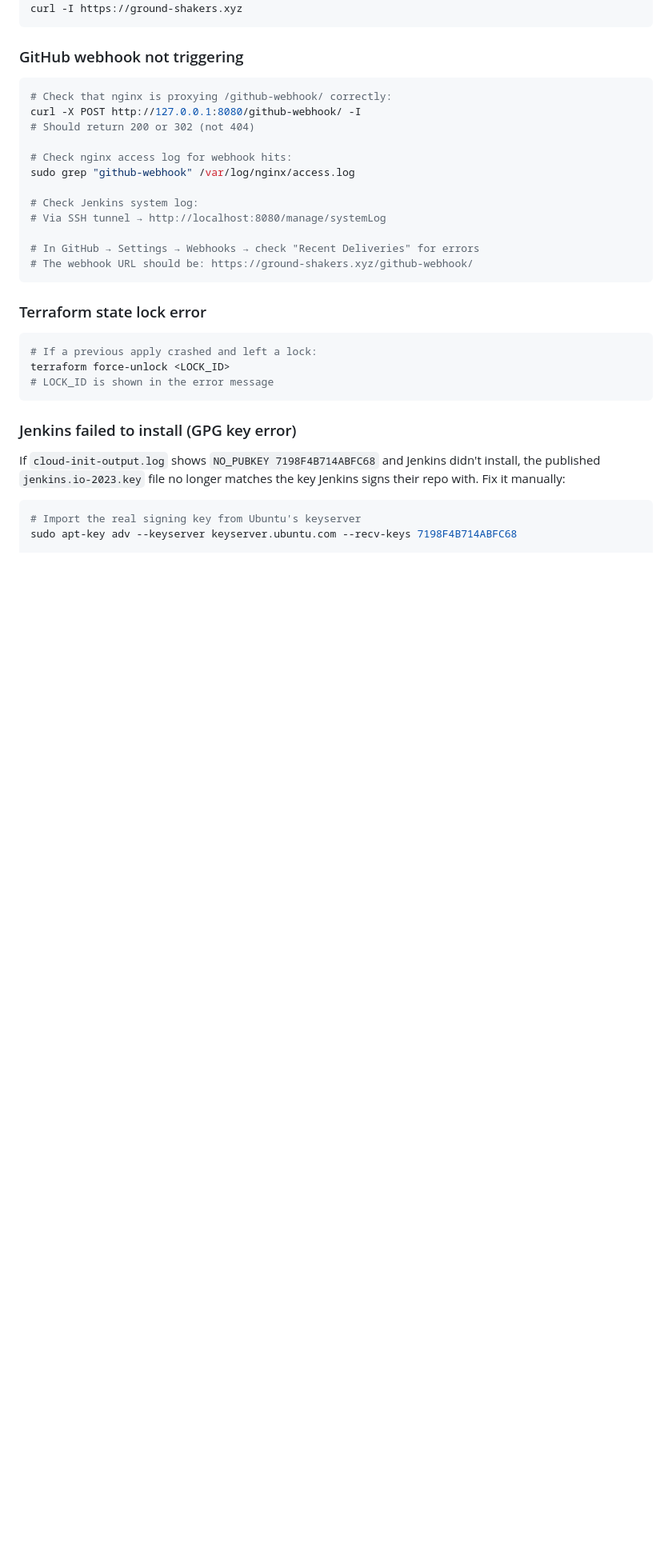
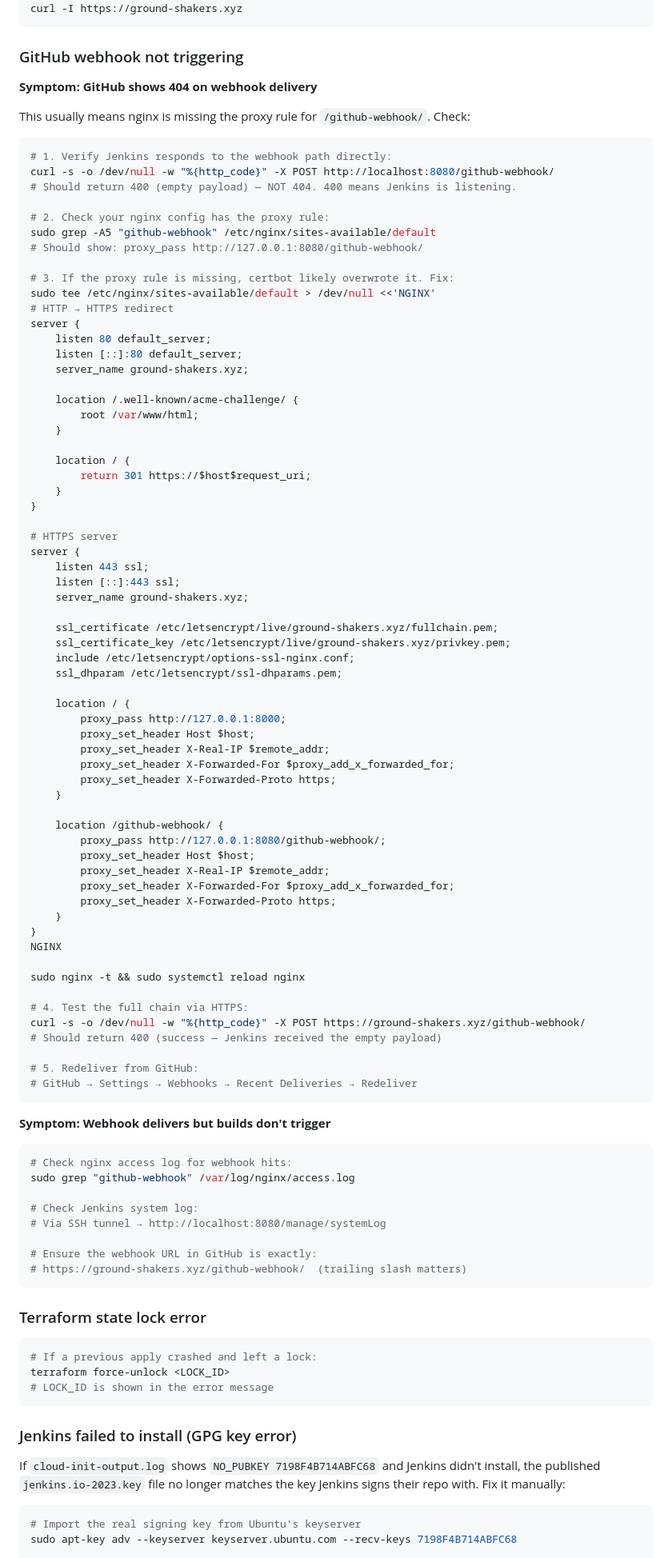
Before and after one commit to ground-shakers/FindMyRent-API, a Markdown page: docs/terraform-jenkins-integration.md, the part around one of its changes. Shown at 80% size. GitHub-like rendering; blank space fills up the shorter version.

Commit message:
almost done setting up

````diff
--- a/docs/terraform-jenkins-integration.md
+++ b/docs/terraform-jenkins-integration.md
@@ -1858,19 +1899,86 @@ curl -I https://ground-shakers.xyz
 
 ### GitHub webhook not triggering
 
-```bash
-# Check that nginx is proxying /github-webhook/ correctly:
-curl -X POST http://127.0.0.1:8080/github-webhook/ -I
-# Should return 200 or 302 (not 404)
-
+**Symptom: GitHub shows 404 on webhook delivery**
+
+This usually means nginx is missing the proxy rule for `/github-webhook/`. Check:
+
+```bash
+# 1. Verify Jenkins responds to the webhook path directly:
+curl -s -o /dev/null -w "%{http_code}" -X POST http://localhost:8080/github-webhook/
+# Should return 400 (empty payload) — NOT 404. 400 means Jenkins is listening.
+
+# 2. Check your nginx config has the proxy rule:
+sudo grep -A5 "github-webhook" /etc/nginx/sites-available/default
+# Should show: proxy_pass http://127.0.0.1:8080/github-webhook/
+
+# 3. If the proxy rule is missing, certbot likely overwrote it. Fix:
+sudo tee /etc/nginx/sites-available/default > /dev/null <<'NGINX'
+# HTTP → HTTPS redirect
+server {
+    listen 80 default_server;
+    listen [::]:80 default_server;
+    server_name ground-shakers.xyz;
+
+    location /.well-known/acme-challenge/ {
+        root /var/www/html;
+    }
+
+    location / {
+        return 301 https://$host$request_uri;
+    }
+}
+
+# HTTPS server
+server {
+    listen 443 ssl;
+    listen [::]:443 ssl;
+    server_name ground-shakers.xyz;
+
+    ssl_certificate /etc/letsencrypt/live/ground-shakers.xyz/fullchain.pem;
+    ssl_certificate_key /etc/letsencrypt/live/ground-shakers.xyz/privkey.pem;
+    include /etc/letsencrypt/options-ssl-nginx.conf;
+    ssl_dhparam /etc/letsencrypt/ssl-dhparams.pem;
+
+    location / {
+        proxy_pass http://127.0.0.1:8000;
+        proxy_set_header Host $host;
+        proxy_set_header X-Real-IP $remote_addr;
+        proxy_set_header X-Forwarded-For $proxy_add_x_forwarded_for;
+        proxy_set_header X-Forwarded-Proto https;
+    }
+
+    location /github-webhook/ {
+        proxy_pass http://127.0.0.1:8080/github-webhook/;
+        proxy_set_header Host $host;
+        proxy_set_header X-Real-IP $remote_addr;
+        proxy_set_header X-Forwarded-For $proxy_add_x_forwarded_for;
+        proxy_set_header X-Forwarded-Proto https;
+    }
+}
+NGINX
+
+sudo nginx -t && sudo systemctl reload nginx
+
+# 4. Test the full chain via HTTPS:
+curl -s -o /dev/null -w "%{http_code}" -X POST https://ground-shakers.xyz/github-webhook/
+# Should return 400 (success — Jenkins received the empty payload)
+
+# 5. Redeliver from GitHub:
+# GitHub → Settings → Webhooks → Recent Deliveries → Redeliver
+```
+
+**Symptom: Webhook delivers but builds don't trigger**
+
+```bash
 # Check nginx access log for webhook hits:
 sudo grep "github-webhook" /var/log/nginx/access.log
 
 # Check Jenkins system log:
 # Via SSH tunnel → http://localhost:8080/manage/systemLog
 
-# In GitHub → Settings → Webhooks → check "Recent Deliveries" for errors
-# The webhook URL should be: https://ground-shakers.xyz/github-webhook/
+# Ensure the webhook URL in GitHub is exactly:
+# https://ground-shakers.xyz/github-webhook/  (trailing slash matters)
 ```
 
 ### Terraform state lock error
````
Also changed, not shown: other parts of docs/terraform-jenkins-integration.md (+64 -23 lines).
